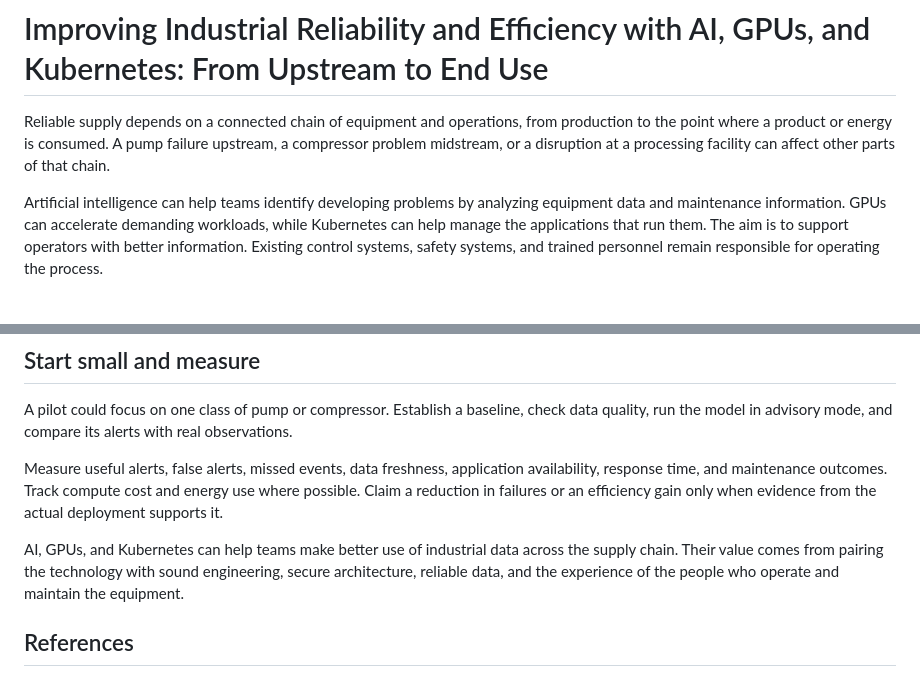
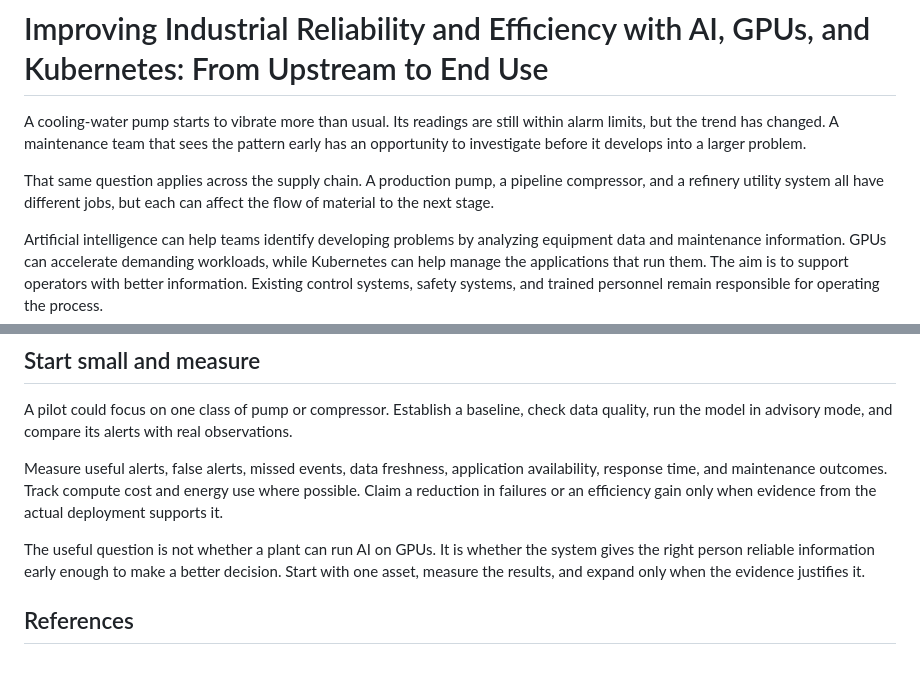
Before and after one commit to nikhil-s-dev/nikhil-s-dev, a Markdown page: blog/industrial-ai-gpu-kubernetes.md, 2 parts joined by grey strips. Drawn GitHub-style; blank space fills up the shorter version.

Commit message:
Refine industrial AI article

```diff
--- a/blog/industrial-ai-gpu-kubernetes.md
+++ b/blog/industrial-ai-gpu-kubernetes.md
@@ -1,6 +1,8 @@
 # Improving Industrial Reliability and Efficiency with AI, GPUs, and Kubernetes: From Upstream to End Use
 
-Reliable supply depends on a connected chain of equipment and operations, from production to the point where a product or energy is consumed. A pump failure upstream, a compressor problem midstream, or a disruption at a processing facility can affect other parts of that chain.
+A cooling-water pump starts to vibrate more than usual. Its readings are still within alarm limits, but the trend has changed. A maintenance team that sees the pattern early has an opportunity to investigate before it develops into a larger problem.
+
+That same question applies across the supply chain. A production pump, a pipeline compressor, and a refinery utility system all have different jobs, but each can affect the flow of material to the next stage.
 
 Artificial intelligence can help teams identify developing problems by analyzing equipment data and maintenance information. GPUs can accelerate demanding workloads, while Kubernetes can help manage the applications that run them. The aim is to support operators with better information. Existing control systems, safety systems, and trained personnel remain responsible for operating the process.
 
@@ -102,7 +104,7 @@ A pilot could focus on one class of pump or compressor. Establish a baseline, ch
 
 Measure useful alerts, false alerts, missed events, data freshness, application availability, response time, and maintenance outcomes. Track compute cost and energy use where possible. Claim a reduction in failures or an efficiency gain only when evidence from the actual deployment supports it.
 
-AI, GPUs, and Kubernetes can help teams make better use of industrial data across the supply chain. Their value comes from pairing the technology with sound engineering, secure architecture, reliable data, and the experience of the people who operate and maintain the equipment.
+The useful question is not whether a plant can run AI on GPUs. It is whether the system gives the right person reliable information early enough to make a better decision. Start with one asset, measure the results, and expand only when the evidence justifies it.
 
 ## References
 
```
